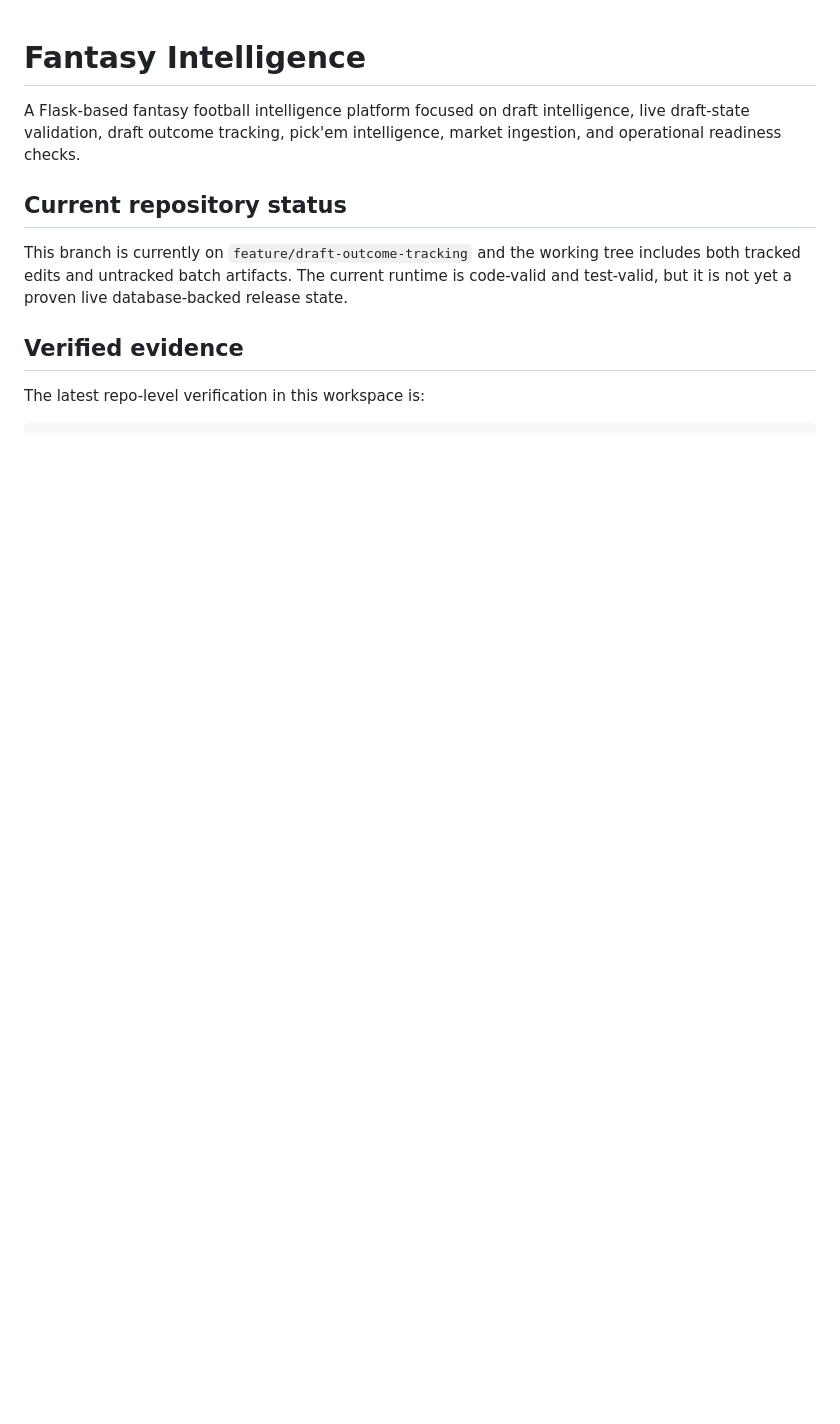
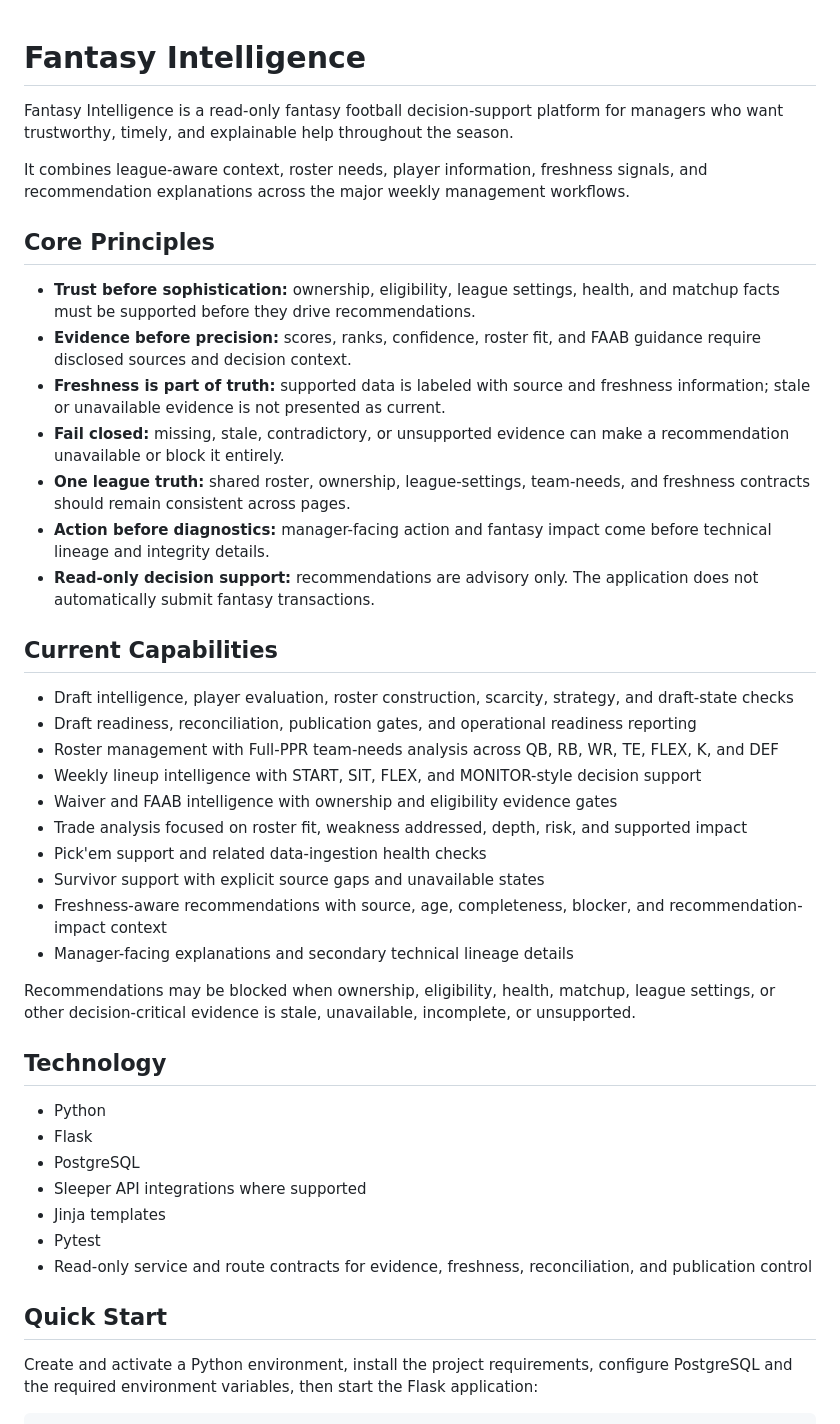
Before and after one commit to deeoriginalone/fantasy-intelligence, a Markdown page: README.md, the part around one of its changes. Rendered like a GitHub page; blank space fills up the shorter version.

```diff
--- a/README.md
+++ b/README.md
@@ -1,11 +1,45 @@
 # Fantasy Intelligence
 
-A Flask-based fantasy football intelligence platform focused on draft intelligence, live draft-state validation, draft outcome tracking, pick'em intelligence, market ingestion, and operational readiness checks.
+Fantasy Intelligence is a read-only fantasy football decision-support platform for managers who want trustworthy, timely, and explainable help throughout the season.
 
-## Current repository status
+It combines league-aware context, roster needs, player information, freshness signals, and recommendation explanations across the major weekly management workflows.
 
-This branch is currently on `feature/draft-outcome-tracking` and the working tree includes both tracked edits and untracked batch artifacts. The current runtime is code-valid and test-valid, but it is not yet a proven live database-backed release state.
+## Core Principles
 
-## Verified evidence
+- **Trust before sophistication:** ownership, eligibility, league settings, health, and matchup facts must be supported before they drive recommendations.
+- **Evidence before precision:** scores, ranks, confidence, roster fit, and FAAB guidance require disclosed sources and decision context.
+- **Freshness is part of truth:** supported data is labeled with source and freshness information; stale or unavailable evidence is not presented as current.
+- **Fail closed:** missing, stale, contradictory, or unsupported evidence can make a recommendation unavailable or block it entirely.
+- **One league truth:** shared roster, ownership, league-settings, team-needs, and freshness contracts should remain consistent across pages.
+- **Action before diagnostics:** manager-facing action and fantasy impact come before technical lineage and integrity details.
+- **Read-only decision support:** recommendations are advisory only. The application does not automatically submit fantasy transactions.
 
-The latest repo-level verification in this workspace is:
+## Current Capabilities
+
+- Draft intelligence, player evaluation, roster construction, scarcity, strategy, and draft-state checks
+- Draft readiness, reconciliation, publication gates, and operational readiness reporting
+- Roster management with Full-PPR team-needs analysis across QB, RB, WR, TE, FLEX, K, and DEF
+- Weekly lineup intelligence with START, SIT, FLEX, and MONITOR-style decision support
+- Waiver and FAAB intelligence with ownership and eligibility evidence gates
+- Trade analysis focused on roster fit, weakness addressed, depth, risk, and supported impact
+- Pick'em support and related data-ingestion health checks
+- Survivor support with explicit source gaps and unavailable states
+- Freshness-aware recommendations with source, age, completeness, blocker, and recommendation-impact context
+- Manager-facing explanations and secondary technical lineage details
+
+Recommendations may be blocked when ownership, eligibility, health, matchup, league settings, or other decision-critical evidence is stale, unavailable, incomplete, or unsupported.
+
+## Technology
+
+- Python
+- Flask
+- PostgreSQL
+- Sleeper API integrations where supported
+- Jinja templates
+- Pytest
+- Read-only service and route contracts for evidence, freshness, reconciliation, and publication control
+
+## Quick Start
+
+Create and activate a Python environment, install the project requirements, configure PostgreSQL and the required environment variables, then start the Flask application:
+
```
Also changed, not shown: other parts of README.md (+65 -132 lines).
